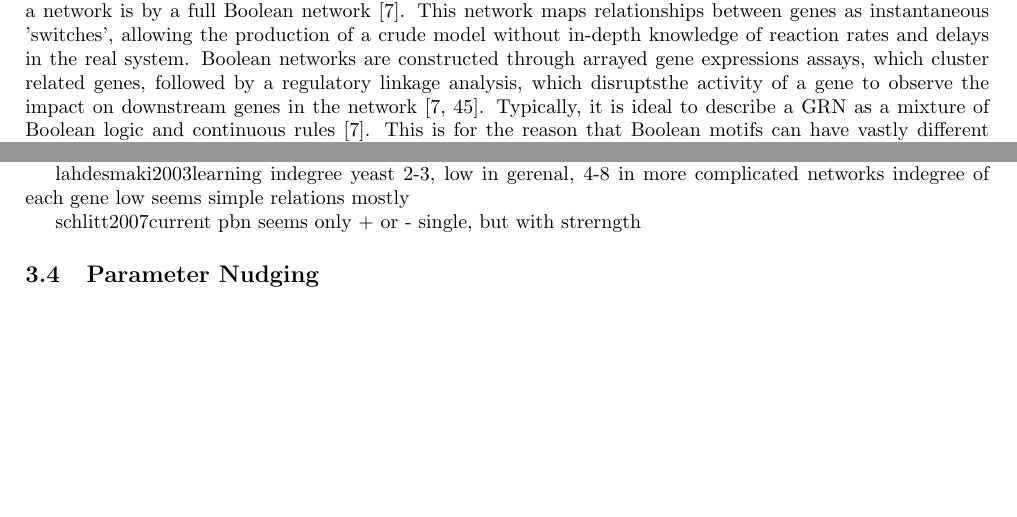
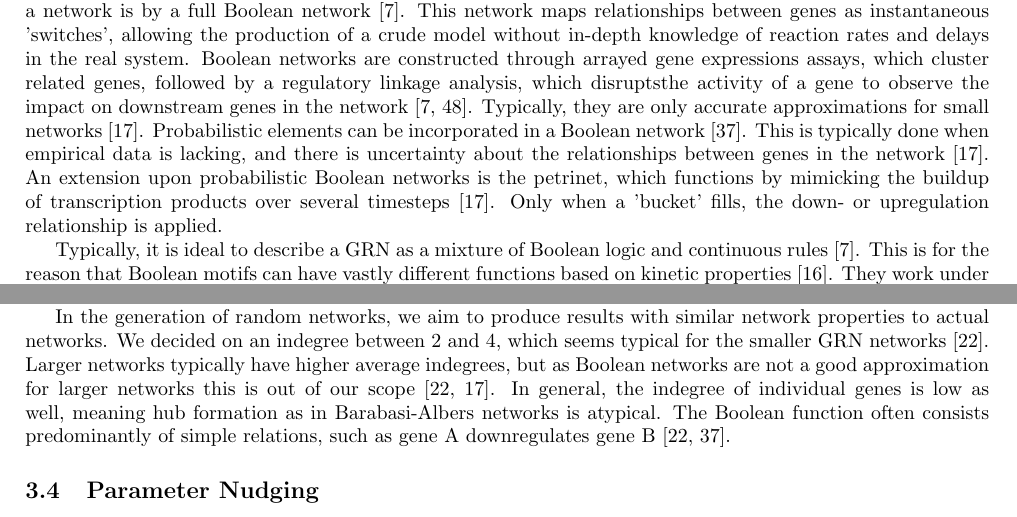
Before and after one commit to dgoldsb/synergy-jointpdf, a LaTeX paper (tex/main.tex, which reads tex/components/introduction_complexity_GRN.tex, tex/components/methods.tex): two parts of pages 8 and 11 of 14, joined at a grey line, cut so that both start at the same text, the shorter picture padded with empty space. Compiled offline with pdfLaTeX.

Commit message:
Processed 3 sources.

```diff
--- a/tex/components/introduction_complexity_GRN.tex
+++ b/tex/components/introduction_complexity_GRN.tex
@@ -21,10 +21,16 @@ It is experimentally difficult to measure kinetic parameteres associated with ce
 The most basic way to represent a network is by a full Boolean network \cite{bolouri2002modeling}.
 This network maps relationships between genes as instantaneous 'switches', allowing the production of a crude model without in-depth knowledge of reaction rates and delays in the real system.
 Boolean networks are constructed through arrayed gene expressions assays, which cluster related genes, followed by a regulatory linkage analysis, which disruptsthe activity of a gene to observe the impact on downstream genes in the network \cite{bolouri2002modeling, wu2013high}.
+Typically, they are only accurate approximations for small networks \cite{karlebach2008modelling}.
+Probabilistic elements can be incorporated in a Boolean network \cite{schlitt2007current}.
+This is typically done when empirical data is lacking, and there is uncertainty about the relationships between genes in the network \cite{karlebach2008modelling}.
+An extension upon probabilistic Boolean networks is the petrinet, which functions by mimicking the buildup of transcription products over several timesteps \cite{karlebach2008modelling}.
+Only when a 'bucket' fills, the down- or upregulation relationship is applied.
+
+%ferrell2011modeling LIST OF MODELS, use this summary and links for dataset, oscillation easy to model in Boolean
 Typically, it is ideal to describe a GRN as a mixture of Boolean logic and continuous rules \cite{bolouri2002modeling}.
 This is for the reason that Boolean motifs can have vastly different functions based on kinetic properties \cite{ingram2006network}.
-ferrell2011modeling LIST OF MODELS, use this summary and links for dataset, oscillation easy to model in Boolean
-They work under strong assumptions, for insstance that inhibition dominates over activation \cite{}.
+They work under strong assumptions, for instance that inhibition dominates over activation \cite{}.
 Continuous rules are commonly captured in an ODE system or other algebraic formalism that describes the slow reactions involved in activators and surpressors binding to DNA, as well as transcription and translation \cite{ingram2006network}.
 An ODE system is typically preferred, as this mimics the reaction dynamics in the cell more closely, but is also more difficult to construct that a simpler continuous model.
 Fast reactions, such as protein-protein interactions, can still be modelled as Boolean switches in these models, as they occur at completely different timescale.
--- a/tex/components/methods.tex
+++ b/tex/components/methods.tex
@@ -149,16 +149,14 @@ The result of this is a new $n$-tree describign the joint PMF at time $t=t_0+dt$
 
 % Generating random networks
 %TODO
+%TYPE OF NETWORK, NORMAL RANDOM, NOT BARABASI
 
 %TODO NETWORK PROPERTIES
-lahdesmaki2003learning
-indegree yeast 2-3, low in gerenal, 4-8 in more complicated networks
-indegree of each gene low
-seems simple relations mostly
-
-schlitt2007current
-pbn
-seems only + or - single, but with strerngth
+In the generation of random networks, we aim to produce results with similar network properties to actual networks.
+We decided on an indegree between 2 and 4, which seems typical for the smaller GRN networks \cite{lahdesmaki2003learning}.
+Larger networks typically have higher average indegrees, but as Boolean networks are not a good approximation for larger networks this is out of our scope \cite{lahdesmaki2003learning, karlebach2008modelling}.
+In general, the indegree of individual genes is low as well, meaning hub formation as in Barabasi-Albers networks is atypical.
+The Boolean function often consists predominantly of simple relations, such as gene A downregulates gene B \cite{lahdesmaki2003learning, schlitt2007current}.
 
 %TODO LIBRARY OF FUNCTIONS
 
```
